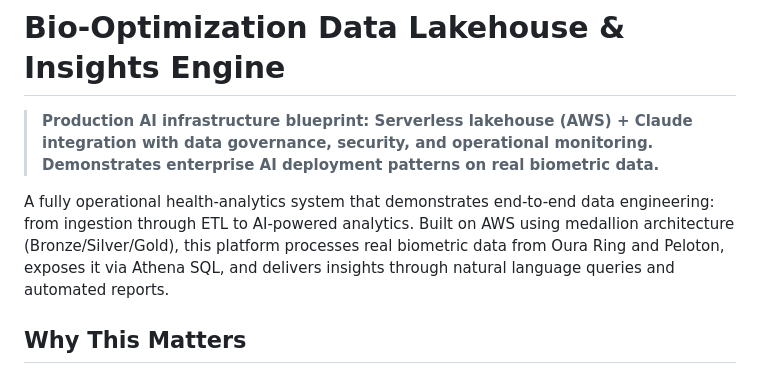
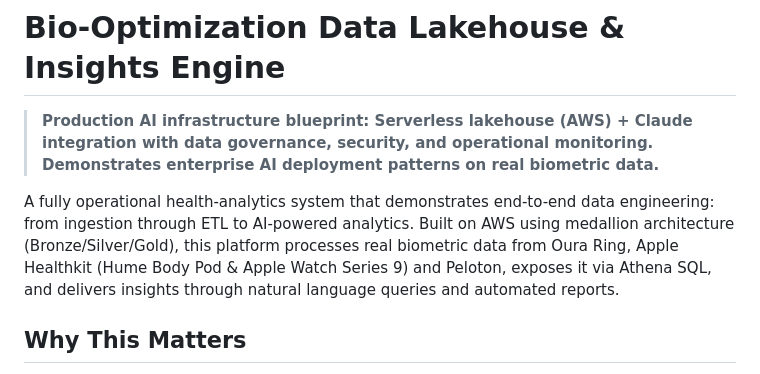
Before and after one commit to NomadNome/bio-lakehouse, a Markdown page: README.md, the part around the change. Rendered like a GitHub page.

```diff
--- a/README.md
+++ b/README.md
@@ -2,7 +2,7 @@
 
 > **Production AI infrastructure blueprint: Serverless lakehouse (AWS) + Claude integration with data governance, security, and operational monitoring. Demonstrates enterprise AI deployment patterns on real biometric data.**
 
-A fully operational health-analytics system that demonstrates end-to-end data engineering: from ingestion through ETL to AI-powered analytics. Built on AWS using medallion architecture (Bronze/Silver/Gold), this platform processes real biometric data from Oura Ring and Peloton, exposes it via Athena SQL, and delivers insights through natural language queries and automated reports.
+A fully operational health-analytics system that demonstrates end-to-end data engineering: from ingestion through ETL to AI-powered analytics. Built on AWS using medallion architecture (Bronze/Silver/Gold), this platform processes real biometric data from Oura Ring, Apple Healthkit (Hume Body Pod & Apple Watch Series 9) and Peloton, exposes it via Athena SQL, and delivers insights through natural language queries and automated reports.
 
 ## Why This Matters
 
```
